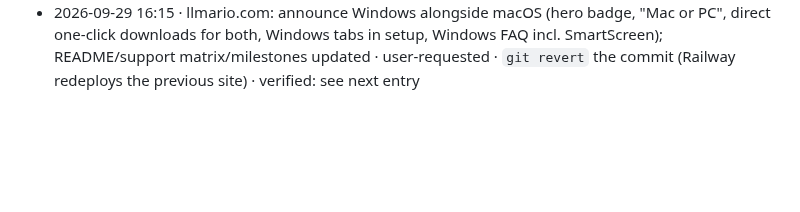
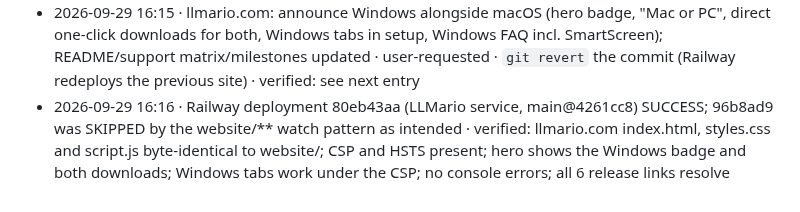
Before and after one commit to mannysinghx/LLMario, a Markdown page: docs/OPS_LOG.md, the part around the change. Drawn GitHub-style; blank space fills up the shorter version.

Commit message:
Ops log: llmario.com Windows announcement deployed
Co-Authored-By: Claude Opus 5.5 <noreply@anthropic.com>

```diff
--- a/docs/OPS_LOG.md
+++ b/docs/OPS_LOG.md
@@ -49,3 +49,4 @@ Format: **timestamp · what · why · how to undo · verified?**
 - 2026-09-29 16:08 · downloaded CI artifact llmario-windows-0.2.0 from run 36634347742 (PR head 5f6bf80, same tree as main) into dist/windows · Windows files for v0.2.0 · delete dist/windows · verified: both .sha256 OK; installer is NSIS; zip holds llmario.exe (PE32+ x86-64), LICENSE, NOTICE
 - 2026-09-29 16:15 · published GitHub release v0.2.0 "LLMario 0.2.0: now on Windows" (user-approved; tag v0.2.0 → 96b8ad9; macOS DMG + Windows installer + Windows CLI zip, each with .sha256) · Windows version for users · `gh release delete v0.2.0 --cleanup-tag` (downloads cannot be recalled) · verified: public, Latest; /releases/latest → v0.2.0; fresh downloads of all three match their checksums; quarantined DMG "Notarized Developer ID"
 - 2026-09-29 16:15 · llmario.com: announce Windows alongside macOS (hero badge, "Mac or PC", direct one-click downloads for both, Windows tabs in setup, Windows FAQ incl. SmartScreen); README/support matrix/milestones updated · user-requested · `git revert` the commit (Railway redeploys the previous site) · verified: see next entry
+- 2026-09-29 16:16 · Railway deployment 80eb43aa (LLMario service, main@4261cc8) SUCCESS; 96b8ad9 was SKIPPED by the website/** watch pattern as intended · verified: llmario.com index.html, styles.css and script.js byte-identical to website/; CSP and HSTS present; hero shows the Windows badge and both downloads; Windows tabs work under the CSP; no console errors; all 6 release links resolve
```
